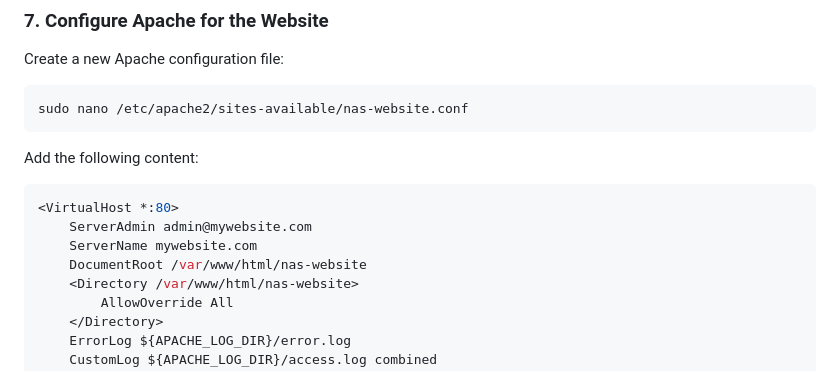
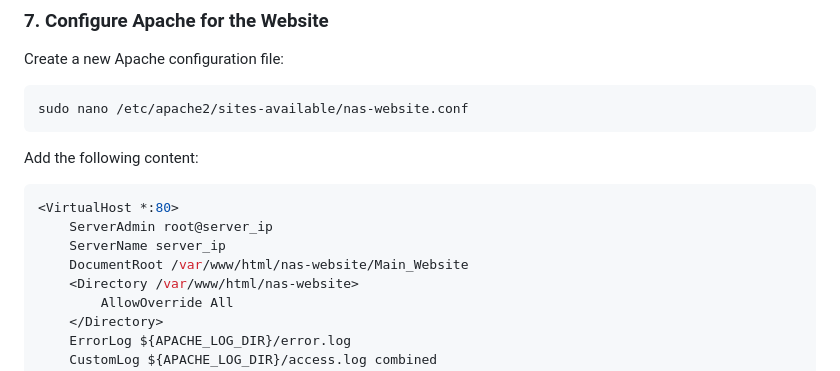
Before and after one commit to MarcusNebel/My-NAS, a Markdown page: README.md, the part around the change. Drawn GitHub-style.

````diff
--- a/README.md
+++ b/README.md
@@ -138,9 +138,9 @@ sudo nano /etc/apache2/sites-available/nas-website.conf
 Add the following content:
 ```bash
 <VirtualHost *:80>
-    ServerAdmin admin@mywebsite.com
-    ServerName mywebsite.com
-    DocumentRoot /var/www/html/nas-website
+    ServerAdmin root@server_ip
+    ServerName server_ip
+    DocumentRoot /var/www/html/nas-website/Main_Website
     <Directory /var/www/html/nas-website>
         AllowOverride All
     </Directory>
````
